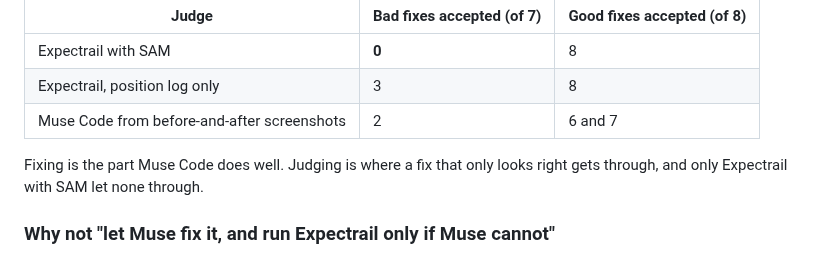
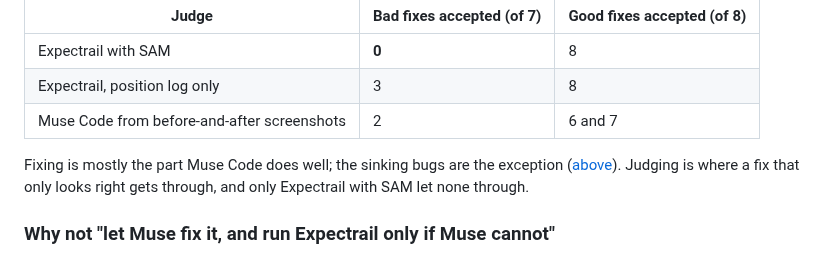
Before and after one commit to seanudeke/Expectrail, a Markdown page: docs/report-first.md, the part around one of its changes. Rendered like a GitHub page.

```diff
--- a/docs/report-first.md
+++ b/docs/report-first.md
@@ -102,8 +104,9 @@ another moves the floor's collision below its art, another hides the robot behin
 | Expectrail, position log only | 3 | 8 |
 | Muse Code from before-and-after screenshots | 2 | 6 and 7 |
 
-Fixing is the part Muse Code does well. Judging is where a fix that only looks right gets through,
-and only Expectrail with SAM let none through.
+Fixing is mostly the part Muse Code does well; the sinking bugs are the exception
+([above](#what-the-october-31-run-changed)). Judging is where a fix that only looks right gets
+through, and only Expectrail with SAM let none through.
 
 ### Why not "let Muse fix it, and run Expectrail only if Muse cannot"
 
```
Also changed, not shown: other parts of docs/report-first.md (+21 -15 lines).
